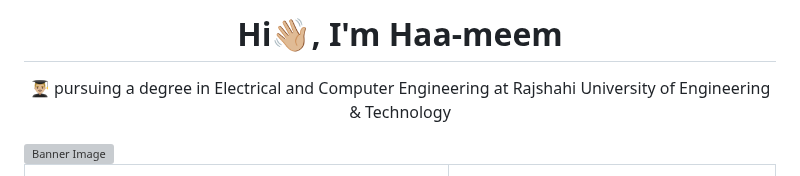
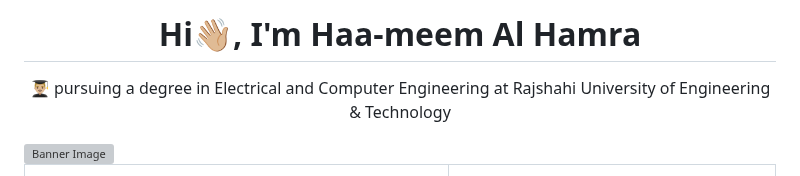
Before and after one commit to haa-meem/haa-meem, a Markdown page: README.md, the part around the change. GitHub-like rendering; grey boxes are pictures that could not be loaded.

```diff
--- a/README.md
+++ b/README.md
@@ -1,5 +1,5 @@
 <h1 align="center">
-  Hi👋🏼, I'm Haa-meem
+  Hi👋🏼, I'm Haa-meem Al Hamra
 </h1>
 <p align="center">
  👨🏼‍🎓 pursuing a degree in Electrical and Computer Engineering at Rajshahi University of Engineering & Technology
```
